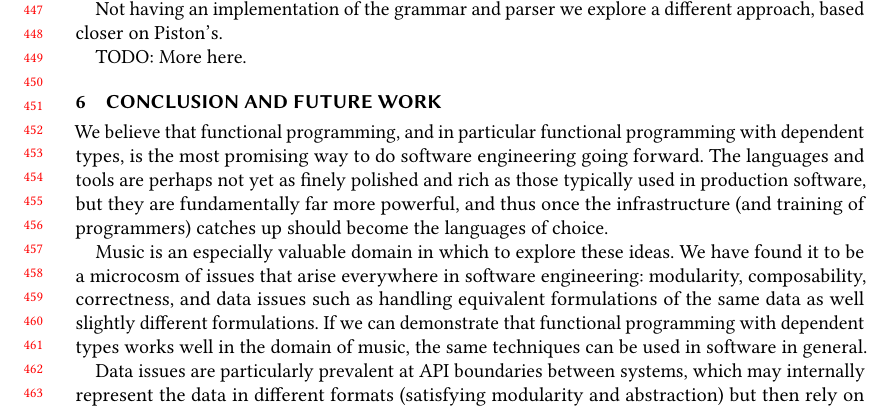
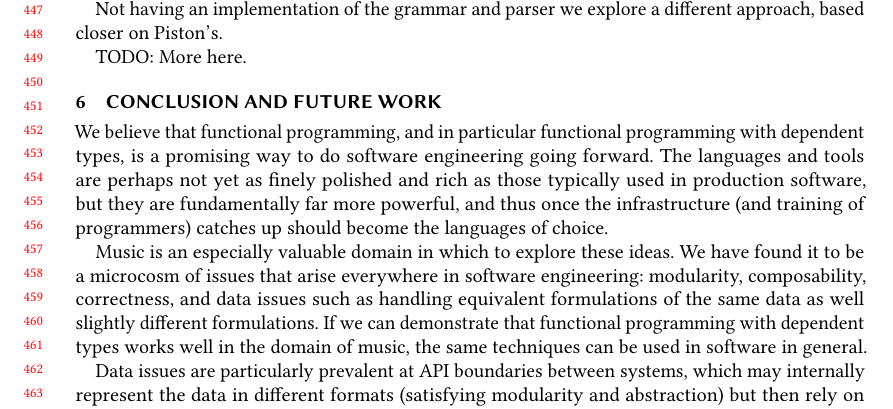
Before and after one commit to halfaya/MusicTools, a LaTeX paper (doc/icfp20/paper.tex, which reads doc/icfp20/conclusion.tex): part of page 10 of 11, cut so that both start at the same text. Compiled offline with pdfLaTeX.

Commit message:
the most promising way -> a promising way

```diff
--- a/doc/icfp20/conclusion.tex
+++ b/doc/icfp20/conclusion.tex
@@ -2,7 +2,7 @@
 \label{sec:conclusion}
 
 We believe that functional programming, and in particular functional
-programming with dependent types, is the most promising way to do software
+programming with dependent types, is a promising way to do software
 engineering going forward. The languages and tools are perhaps not yet
 as finely polished and rich as those typically used in production
 software, but they are fundamentally far more powerful, and thus once
```
